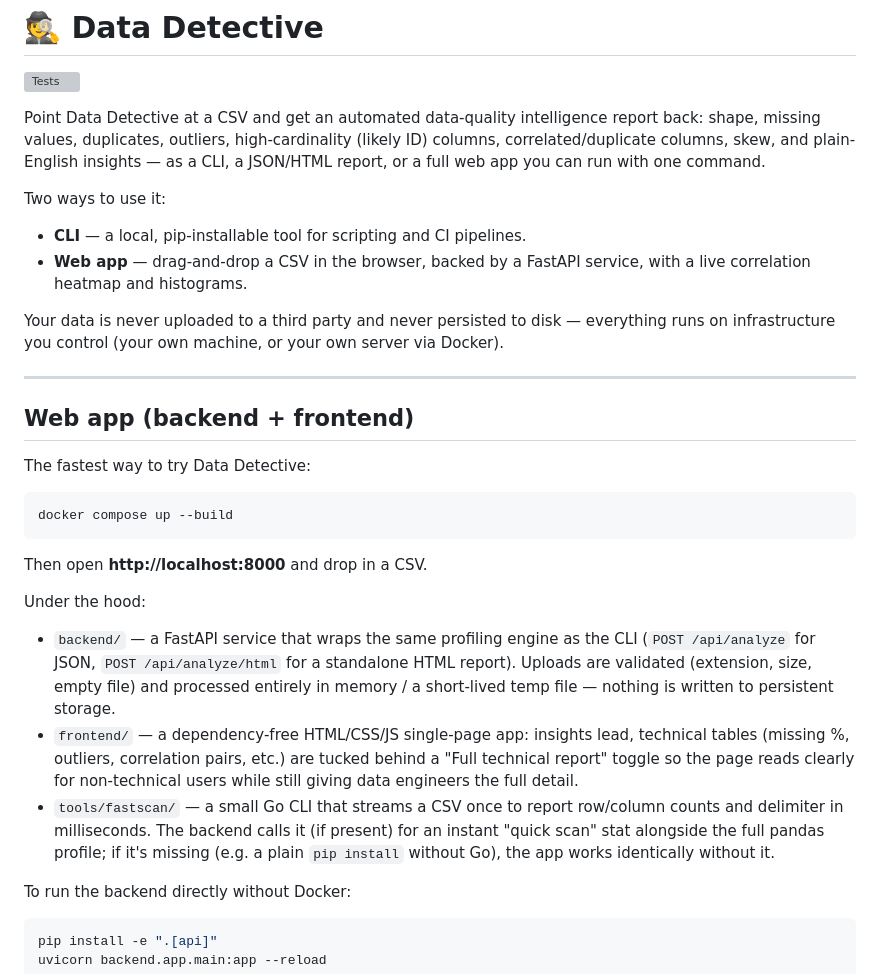
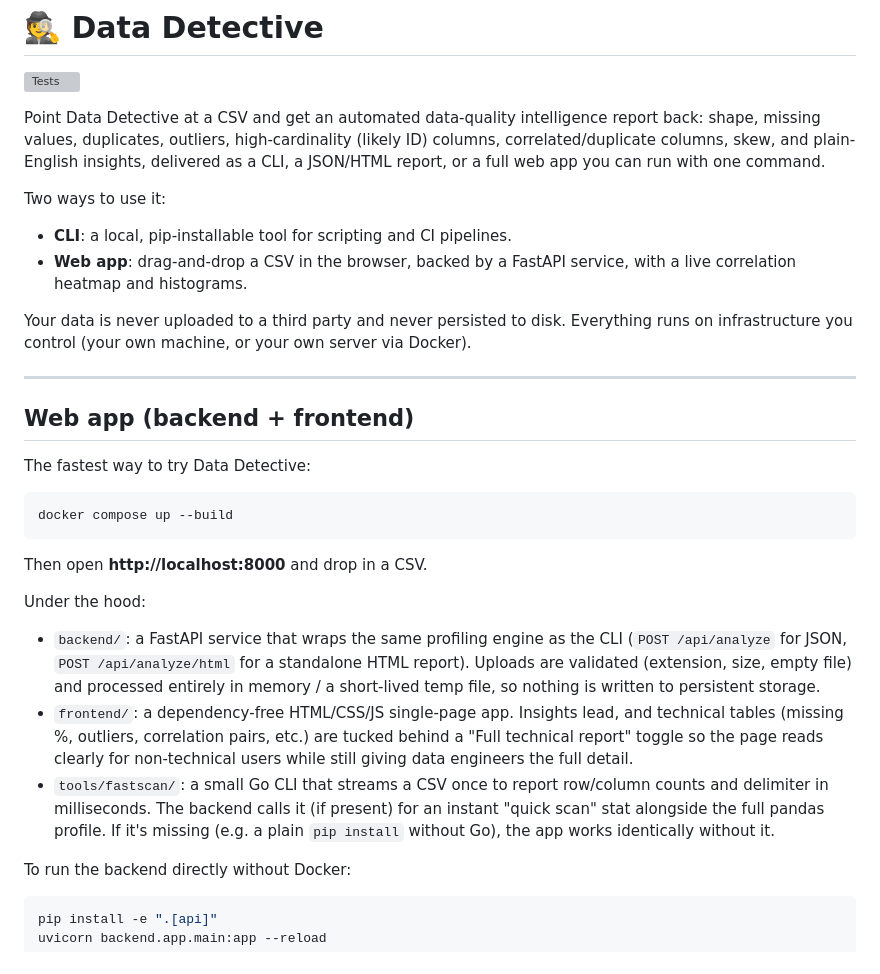
Before and after one commit to murs5l/data-detective, a Markdown page: README.md, the part around the change. GitHub-like rendering; grey boxes are pictures that could not be loaded.

Commit message:
docs: replace em dashes with plain punctuation in README

```diff
--- a/README.md
+++ b/README.md
@@ -5,17 +5,17 @@
 Point Data Detective at a CSV and get an automated data-quality intelligence
 report back: shape, missing values, duplicates, outliers, high-cardinality
 (likely ID) columns, correlated/duplicate columns, skew, and plain-English
-insights — as a CLI, a JSON/HTML report, or a full web app you can run with
-one command.
+insights, delivered as a CLI, a JSON/HTML report, or a full web app you can
+run with one command.
 
 Two ways to use it:
 
-- **CLI** — a local, pip-installable tool for scripting and CI pipelines.
-- **Web app** — drag-and-drop a CSV in the browser, backed by a FastAPI
+- **CLI**: a local, pip-installable tool for scripting and CI pipelines.
+- **Web app**: drag-and-drop a CSV in the browser, backed by a FastAPI
   service, with a live correlation heatmap and histograms.
 
-Your data is never uploaded to a third party and never persisted to disk —
-everything runs on infrastructure you control (your own machine, or your own
+Your data is never uploaded to a third party and never persisted to disk.
+Everything runs on infrastructure you control (your own machine, or your own
 server via Docker).
 
 ---
@@ -32,19 +32,19 @@ Then open **http://localhost:8000** and drop in a CSV.
 
 Under the hood:
 
-- `backend/` — a FastAPI service that wraps the same profiling engine as the
+- `backend/`: a FastAPI service that wraps the same profiling engine as the
   CLI (`POST /api/analyze` for JSON, `POST /api/analyze/html` for a
   standalone HTML report). Uploads are validated (extension, size, empty
-  file) and processed entirely in memory / a short-lived temp file — nothing
-  is written to persistent storage.
-- `frontend/` — a dependency-free HTML/CSS/JS single-page app: insights lead,
-  technical tables (missing %, outliers, correlation pairs, etc.) are tucked
-  behind a "Full technical report" toggle so the page reads clearly for
-  non-technical users while still giving data engineers the full detail.
-- `tools/fastscan/` — a small Go CLI that streams a CSV once to report
+  file) and processed entirely in memory / a short-lived temp file, so
+  nothing is written to persistent storage.
+- `frontend/`: a dependency-free HTML/CSS/JS single-page app. Insights lead,
+  and technical tables (missing %, outliers, correlation pairs, etc.) are
+  tucked behind a "Full technical report" toggle so the page reads clearly
+  for non-technical users while still giving data engineers the full detail.
+- `tools/fastscan/`: a small Go CLI that streams a CSV once to report
   row/column counts and delimiter in milliseconds. The backend calls it
   (if present) for an instant "quick scan" stat alongside the full pandas
-  profile; if it's missing (e.g. a plain `pip install` without Go), the app
+  profile. If it's missing (e.g. a plain `pip install` without Go), the app
   works identically without it.
 
 To run the backend directly without Docker:
```
